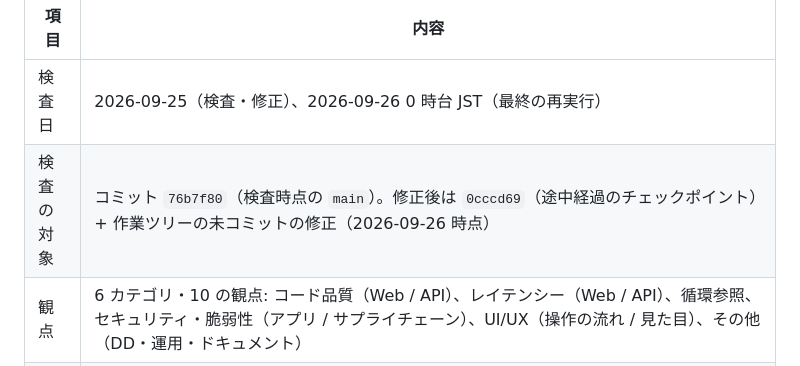
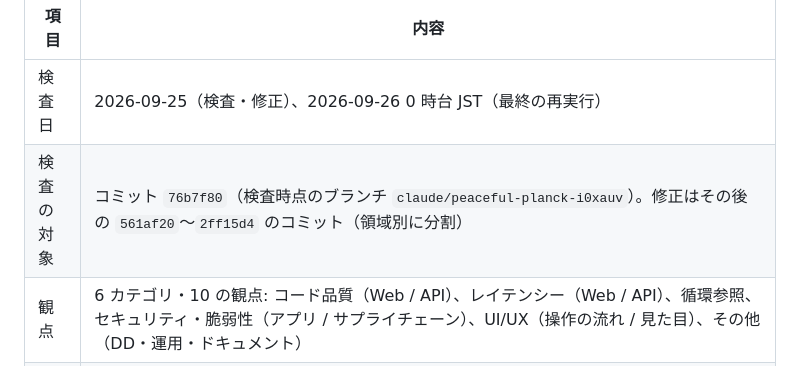
Before and after one commit to tasuku-kobayashi/everkano, a Markdown page: docs/acceptance/inspection-report.md, the part around the change. GitHub-like rendering.

Commit message:
docs: 検修レポートの検査対象コミットの記載を修正
Co-Authored-By: Claude Opus 5.5 <noreply@anthropic.com>
Claude-Session: https://claude.ai/code/session_012uQddmMF3Ji3imAa5Xoyk2

```diff
--- a/docs/acceptance/inspection-report.md
+++ b/docs/acceptance/inspection-report.md
@@ -6,7 +6,7 @@ everkano（Project P MVP）の納品（および将来の売却時のデュー
 | 項目       | 内容                                                                                                                                                  |
 | ---------- | ----------------------------------------------------------------------------------------------------------------------------------------------------- |
 | 検査日     | 2026-09-25（検査・修正）、2026-09-26 0 時台 JST（最終の再実行）                                                                                         |
-| 検査の対象 | コミット `76b7f80`（検査時点の `main`）。修正後は `0cccd69`（途中経過のチェックポイント）+ 作業ツリーの未コミットの修正（2026-09-26 時点）             |
+| 検査の対象 | コミット `76b7f80`（検査時点のブランチ `claude/peaceful-planck-i0xauv`）。修正はその後の `561af20`〜`2ff15d4` のコミット（領域別に分割）   |
 | 観点       | 6 カテゴリ・10 の観点: コード品質（Web / API）、レイテンシー（Web / API）、循環参照、セキュリティ・脆弱性（アプリ / サプライチェーン）、UI/UX（操作の流れ / 見た目）、その他（DD・運用・ドキュメント） |
 | 方法       | 静的解析（tsc・ESLint の厳しい設定・knip・jscpd・dpdm / madge・ruff・mypy --strict・radon・vulture）、本番ビルドに対する Playwright（Chromium・スマホ相当 2 端末）での計測と再現、API への負荷・障害注入（遅延プロキシ・偽の LLM / JWKS）、DB への SQL（巻き戻すトランザクション内）、依存の監査（`pnpm audit`・ライセンス） |
 | 環境       | ローカル Supabase（Postgres 17.6 / pgvector 0.8.2）、API は `LLM_MODE=mock`・`EMBEDDING_MODE=hash`、外部インターネットは原則遮断（外部画像はテスト内でスタブ） |
```
